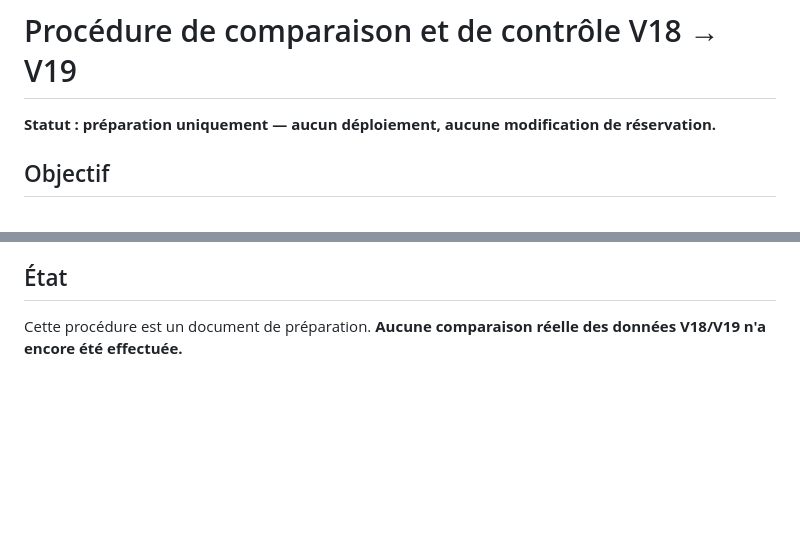
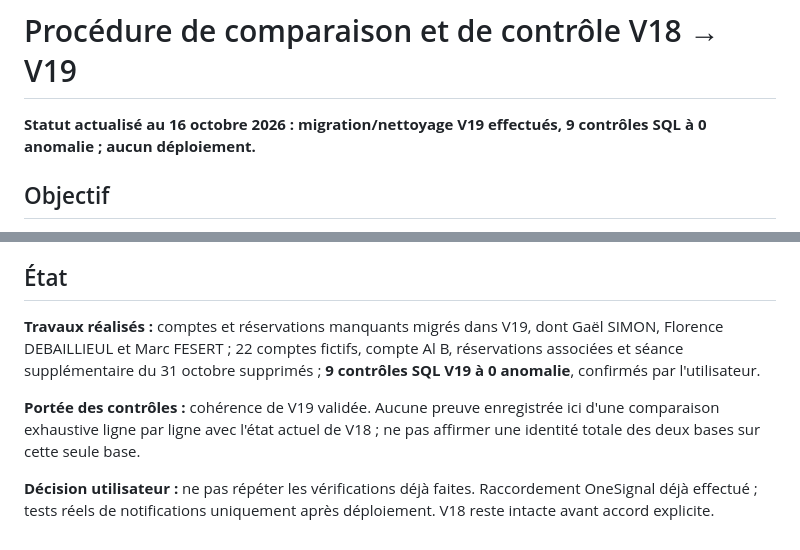
Before and after one commit to alice5785b/cattenom-v19-test, a Markdown page: preparation-netlify/PROCEDURE-COMPARAISON-RESERVATIONS-V18-V19.md, 2 parts joined by grey strips. Rendered like a GitHub page; blank space fills up the shorter version.

Commit message:
Actualiser bilan migration et controles V19 sans refaire les tests

```diff
--- a/preparation-netlify/PROCEDURE-COMPARAISON-RESERVATIONS-V18-V19.md
+++ b/preparation-netlify/PROCEDURE-COMPARAISON-RESERVATIONS-V18-V19.md
@@ -1,6 +1,6 @@
 # Procédure de comparaison et de contrôle V18 → V19
 
-**Statut : préparation uniquement — aucun déploiement, aucune modification de réservation.**
+**Statut actualisé au 16 octobre 2026 : migration/nettoyage V19 effectués, 9 contrôles SQL à 0 anomalie ; aucun déploiement.**
 
 ## Objectif
 Juste avant la bascule, contrôler **toutes les séances ouvertes** (lundi et jeudi) : inscriptions confirmées et listes d'attente. Vérifier les **personnes**, pas seulement les compteurs. Ne pas tester la modification des séances.
@@ -36,4 +36,8 @@ Possible seulement si les exports et la correspondance des personnes sont prêts
 Pas de modification de séances ; pas d'activation OneSignal ; pas de bascule Netlify dans cette procédure. Les tests de notifications sont prévus **après** la bascule, sur autorisation explicite.
 
 ## État
-Cette procédure est un document de préparation. **Aucune comparaison réelle des données V18/V19 n'a encore été effectuée.**
+**Travaux réalisés :** comptes et réservations manquants migrés dans V19, dont Gaël SIMON, Florence DEBAILLIEUL et Marc FESERT ; 22 comptes fictifs, compte Al B, réservations associées et séance supplémentaire du 31 octobre supprimés ; **9 contrôles SQL V19 à 0 anomalie**, confirmés par l'utilisateur.
+
+**Portée des contrôles :** cohérence de V19 validée. Aucune preuve enregistrée ici d'une comparaison exhaustive ligne par ligne avec l'état actuel de V18 ; ne pas affirmer une identité totale des deux bases sur cette seule base.
+
+**Décision utilisateur :** ne pas répéter les vérifications déjà faites. Raccordement OneSignal déjà effectué ; tests réels de notifications uniquement après déploiement. V18 reste intacte avant accord explicite.
```
